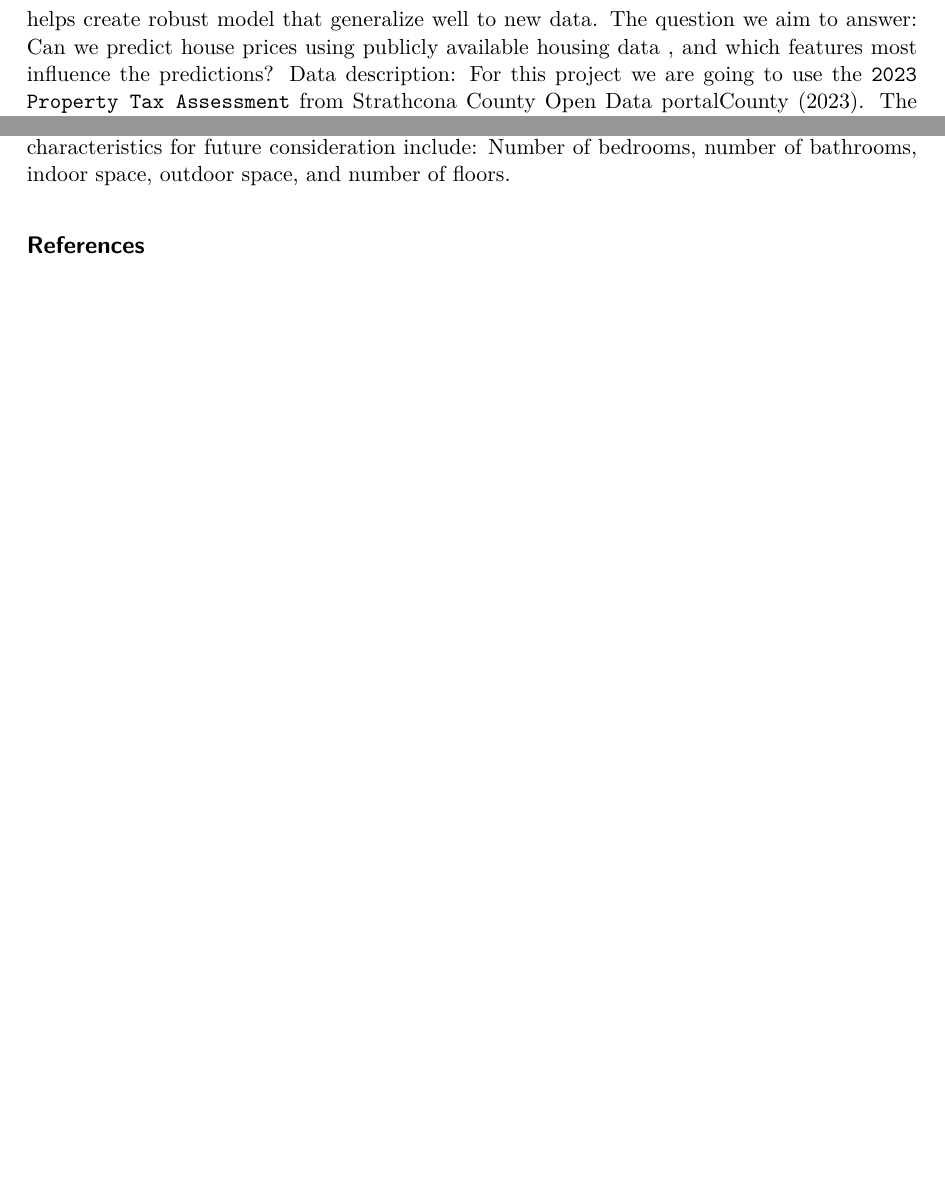
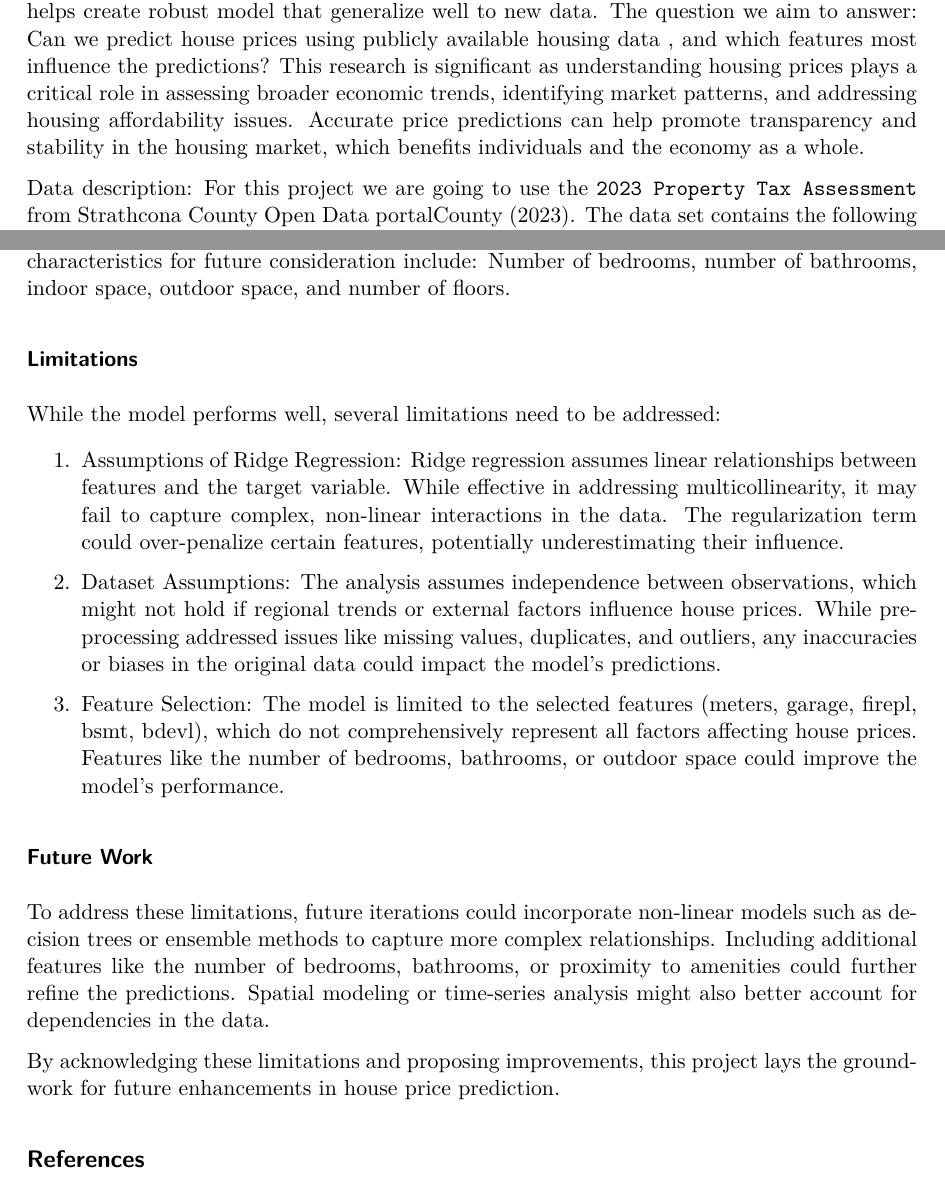
Before and after one commit to UBC-MDS/DSCI522-2425-21-housing, a Quarto document (notebook/strathcona_house_value_predictor.qmd): two parts of pages 2 and 10 of 10 before the commit and two parts of pages 2 and 11 of 12 after it, joined at a grey line, cut so that both start at the same text, the shorter picture padded with empty space. The pictures show the output file notebook/strathcona_house_value_predictor.pdf that the author committed with the source.

Commit message:
added importance of question and limitations

```diff
--- a/notebook/strathcona_house_value_predictor.qmd
+++ b/notebook/strathcona_house_value_predictor.qmd
@@ -25,8 +25,12 @@ Our team will be working on predicting house prices using the `2023 Property Tax
 ## Introduction
 
 The team will be using `Ridge` which is a linear model to predict the value of houses. `Ridge` is a regularization model that is used for predictive modeling and mitigates over fitting, improves model stability especially when features are highly correlated<cite>@ridge1992</cite>. Ridge helps create robust model that generalize well to new data.
-The question we aim to answer: Can we predict house prices using publicly available housing data , and which features most influence the predictions?
-Data description: For this project we are going to use the  `2023 Property Tax Assessment` from Strathcona County Open Data portal<cite>@strathcona2023</cite>. The data set contains the following attributes related to the different houses. The variables we selected for the model are: <br>
+The question we aim to answer:
+    Can we predict house prices using publicly available housing data , and which features most influence the predictions?
+This research is significant as understanding housing prices plays a critical role in assessing broader economic trends, identifying market patterns, and addressing housing affordability issues. Accurate price predictions can help promote transparency and stability in the housing market, which benefits individuals and the economy as a whole.
+
+Data description:
+For this project we are going to use the  `2023 Property Tax Assessment` from Strathcona County Open Data portal<cite>@strathcona2023</cite>. The data set contains the following attributes related to the different houses. The variables we selected for the model are: <br>
                 `meters` - numeric variable that show the size of the house <br>
                 `garage` - categorical variable where Y means there is a garage and N means no garage. <br>
                 `firepl` - categorical variable where Y means there is a fireplace and N means no fireplace<br>
@@ -435,4 +439,24 @@ We have also noticed that there is a correlation between a house's price and its
 This is consistent with our expectations as the larger a property is, and the more features it has (basement, garage, etc.) the higher its value becomes<cite>@garage2024</cite>.
 This also raises further questions such as what other features of a house or property affect its value? characteristics for future consideration include: Number of bedrooms, number of bathrooms, indoor space, outdoor space, and number of floors.
 
+### Limitations
+While the model performs well, several limitations need to be addressed:
+
+1. Assumptions of Ridge Regression:
+Ridge regression assumes linear relationships between features and the target variable. While effective in addressing multicollinearity, it may fail to capture complex, non-linear interactions in the data.
+The regularization term could over-penalize certain features, potentially underestimating their influence.
+
+2. Dataset Assumptions:
+The analysis assumes independence between observations, which might not hold if regional trends or external factors influence house prices.
+While preprocessing addressed issues like missing values, duplicates, and outliers, any inaccuracies or biases in the original data could impact the model's predictions.
+
+3. Feature Selection:
+The model is limited to the selected features (meters, garage, firepl, bsmt, bdevl), which do not comprehensively represent all factors affecting house prices. Features like the number of bedrooms, bathrooms, or outdoor space could improve the model’s performance.
+
+### Future Work
+To address these limitations, future iterations could incorporate non-linear models such as decision trees or ensemble methods to capture more complex relationships. Including additional features like the number of bedrooms, bathrooms, or proximity to amenities could further refine the predictions. Spatial modeling or time-series analysis might also better account for dependencies in the data.
+
+By acknowledging these limitations and proposing improvements, this project lays the groundwork for future enhancements in house price prediction.
+
+
 ## References
--- a/results/models/cross_val_results.csv
+++ b/results/models/cross_val_results.csv
@@ -1,5 +1,5 @@
 ,mean,std
-fit_time,0.01,0.001
+fit_time,0.01,0.0
 score_time,0.003,0.0
 test_score,0.564,0.235
 train_score,0.575,0.078
```
Also changed, not shown: notebook/strathcona_house_value_predictor.html, notebook/strathcona_house_value_predictor.pdf.
